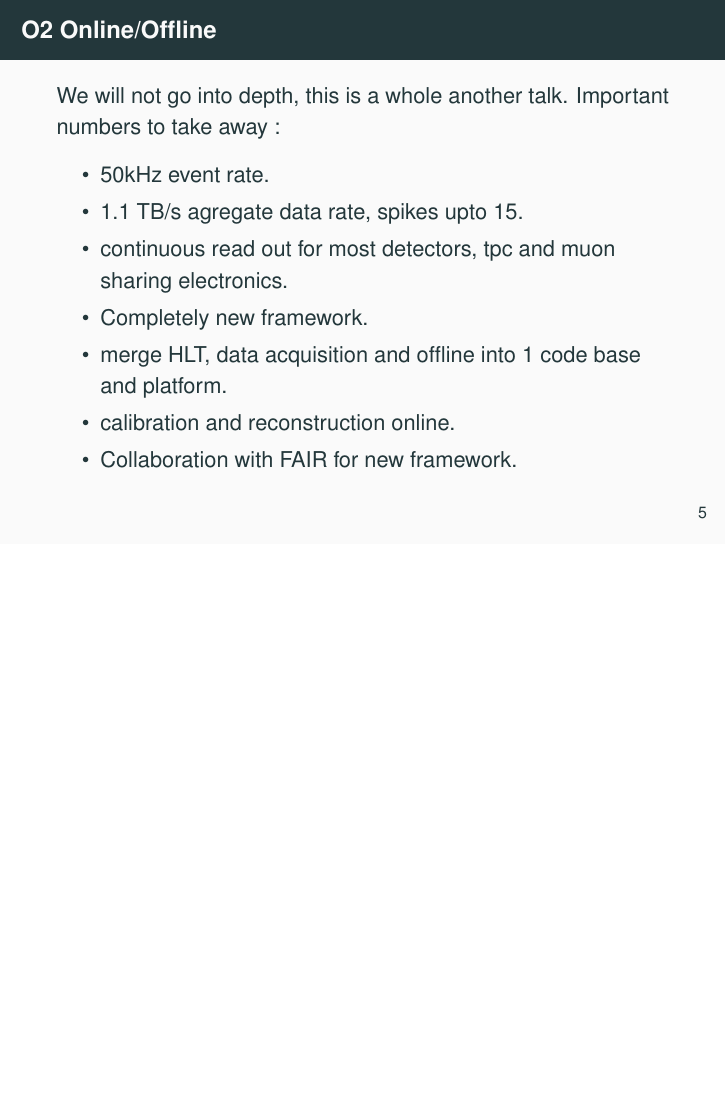
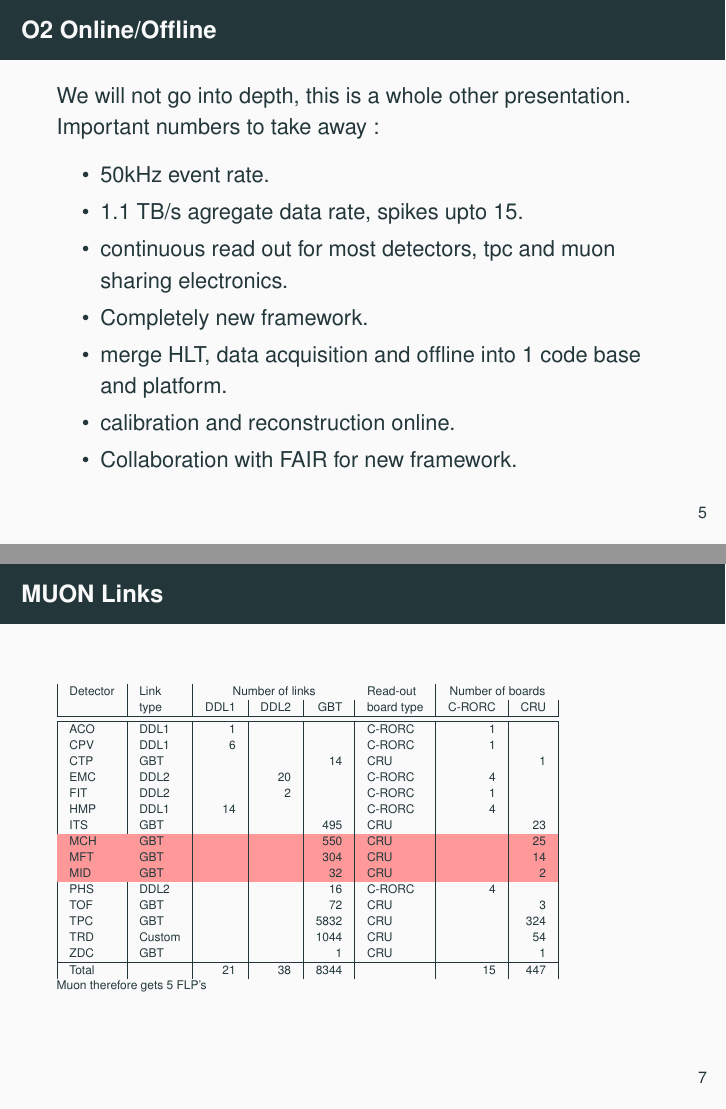
Before and after one commit to bazinski/Talks, LaTeX slides (2016/SAIP-2016-ALICEMUONSoftwareForRun3/SAIP2016-ALICEMUONSoftwareForRun3.tex): page 5 of 31 before the commit and pages 5 and 7 of 32 after it, the two joined at a grey line, the shorter picture padded with empty space. Compiled offline with pdfLaTeX.

Commit message:
added table of experimental connections to show the number of flp's for muon

```diff
--- a/2016/SAIP-2016-ALICEMUONSoftwareForRun3/SAIP2016-ALICEMUONSoftwareForRun3.tex
+++ b/2016/SAIP-2016-ALICEMUONSoftwareForRun3/SAIP2016-ALICEMUONSoftwareForRun3.tex
@@ -8,7 +8,9 @@
 
 \usepackage{times}  % fonts are up to you
 \usepackage{graphicx}
+\usepackage{color,colortbl}
 
+\definecolor{MRed}{rgb}{1,.6,.6}
 % these will be used later in the title page
 \title{ALICE MUON Software for run 3}
 \author{Sean Murray \\
@@ -50,7 +52,7 @@
 \section{O2 and Run3}
 \begin{frame}
 \frametitle{O2 Online/Offline}
-We will not go into depth, this is a whole another talk.
+We will not go into depth, this is a whole other presentation.
 Important numbers to take away :
 \begin{itemize}
   \item 50kHz event rate.
@@ -68,6 +70,31 @@ Important numbers to take away :
   \center{
   \includegraphics[scale=0.7,trim={3cm 18cm 3cm 3cm},clip]{images/ALICE_TDR-019_49.pdf}
   }
+\end{frame}
+
+\begin{frame}
+  \frametitle{MUON Links}
+  \tiny{\begin{tabular}{|l|l|r|r|r|l|r|r|}
+   Detector  &      Link    &  \multicolumn{3}{c}{ Number of links}   &     Read-out &   \multicolumn{2}{c}{Number of boards} \\
+             &      type    & DDL1& DDL2 &  GBT  &  board type&   C-RORC& CRU \\ \hline\hline
+    ACO      &     DDL1     &  1  &      &       &  C-RORC    &      1   &   \\
+    CPV      &     DDL1     &  6  &      &       &  C-RORC    &      1   &\\
+    CTP      &    GBT       &     &      &    14 &  CRU       &          &     1\\
+    EMC      &   DDL2       &     &   20 &       &  C-RORC    &      4   &\\
+    FIT      &     DDL2     &     &    2 &       &  C-RORC    &      1   &\\
+    HMP      &     DDL1     &  14 &      &       &  C-RORC    &      4   &\\
+    ITS      &     GBT      &     &      &   495 &  CRU       &          &               23\\
+\rowcolor{MRed}    MCH      &     GBT      &     &      &   550 &  CRU       &          &               25\\
+\rowcolor{MRed}    MFT      &     GBT      &     &      &   304 &  CRU       &          &               14\\
+\rowcolor{MRed}    MID      &     GBT      &     &      &    32 &  CRU       &          &                2\\
+    PHS      &     DDL2     &     &      &    16 &  C-RORC    &     4    &\\
+    TOF      &     GBT      &     &      &    72 &  CRU       &          &               3\\
+    TPC      &     GBT      &     &      &  5832 &  CRU       &          &             324\\
+    TRD      &     Custom   &     &      &  1044 &  CRU       &          &              54\\
+    ZDC      &     GBT      &     &      &     1 &  CRU       &          &               1\\  \hline
+    Total    &               & 21 &  38  &  8344 &            &   15     &          447\\
+            \end{tabular}}\\
+            Muon therefore gets 5 FLP's
 \end{frame}
 
 \begin{frame}
```
Also changed, not shown: 4 other files.
